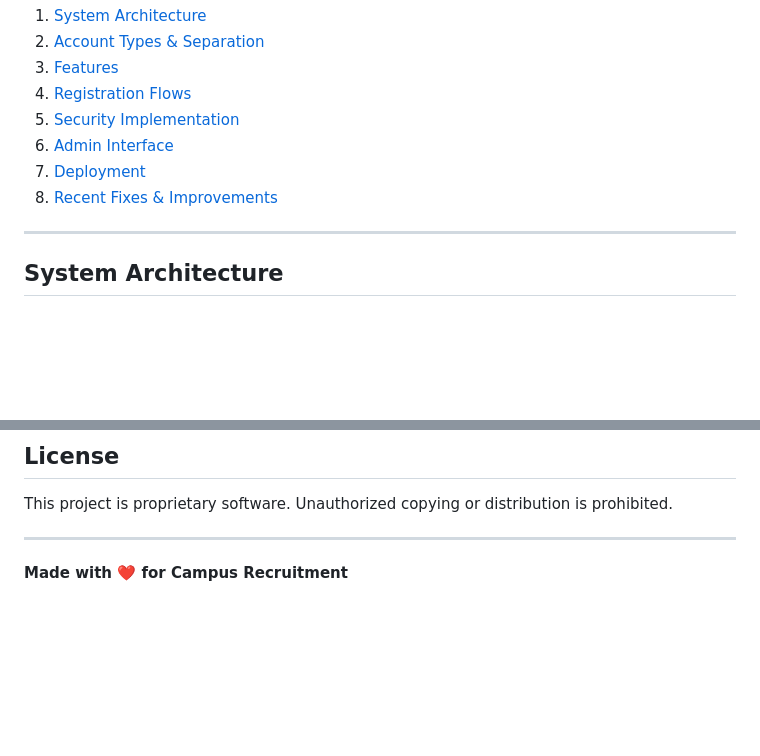
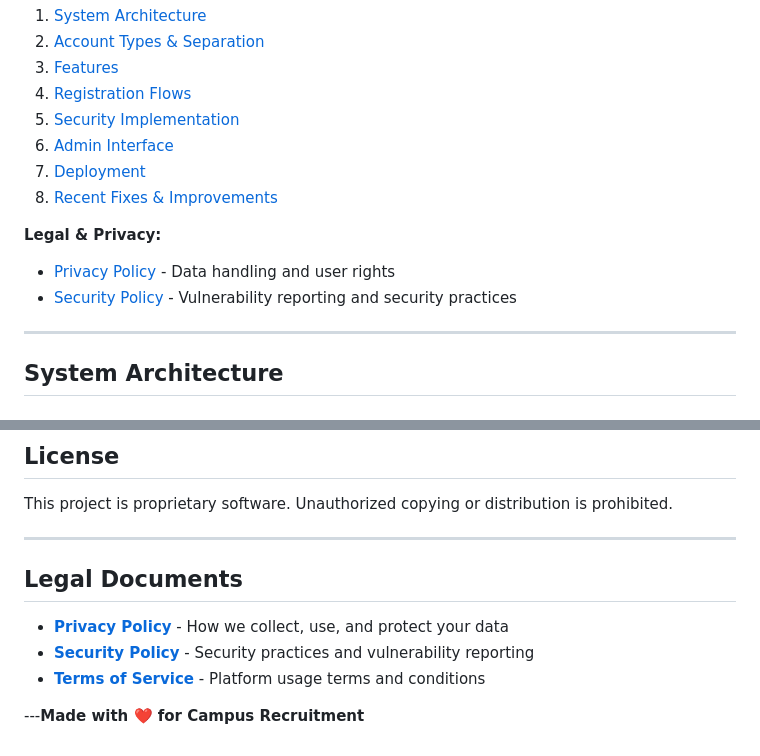
Before and after one commit to Om-mac/RecruitHub, a Markdown page: README.md, 2 parts joined by grey strips. Rendered like a GitHub page; blank space fills up the shorter version.

Commit message:
📜 Add comprehensive Privacy Policy document and link in README

```diff
--- a/README.md
+++ b/README.md
@@ -15,6 +15,10 @@ A comprehensive Django-based HR recruitment management system designed for colle
 6. [Admin Interface](#admin-interface)
 7. [Deployment](#deployment)
 8. [Recent Fixes & Improvements](#recent-fixes--improvements)
+
+**Legal & Privacy:**
+- [Privacy Policy](./PRIVACY_POLICY.md) - Data handling and user rights
+- [Security Policy](./SECURITY.md) - Vulnerability reporting and security practices
 
 ---
 
@@ -904,4 +908,10 @@ This project is proprietary software. Unauthorized copying or distribution is pr
 
 ---
 
-**Made with ❤️ for Campus Recruitment**
+## Legal Documents
+
+- **[Privacy Policy](./PRIVACY_POLICY.md)** - How we collect, use, and protect your data
+- **[Security Policy](./SECURITY.md)** - Security practices and vulnerability reporting
+- **[Terms of Service](./TERMS_OF_SERVICE.md)** - Platform usage terms and conditions
+
+---**Made with ❤️ for Campus Recruitment**
```
Also changed, not shown: PRIVACY_POLICY.md (added, +401 -0 lines).
